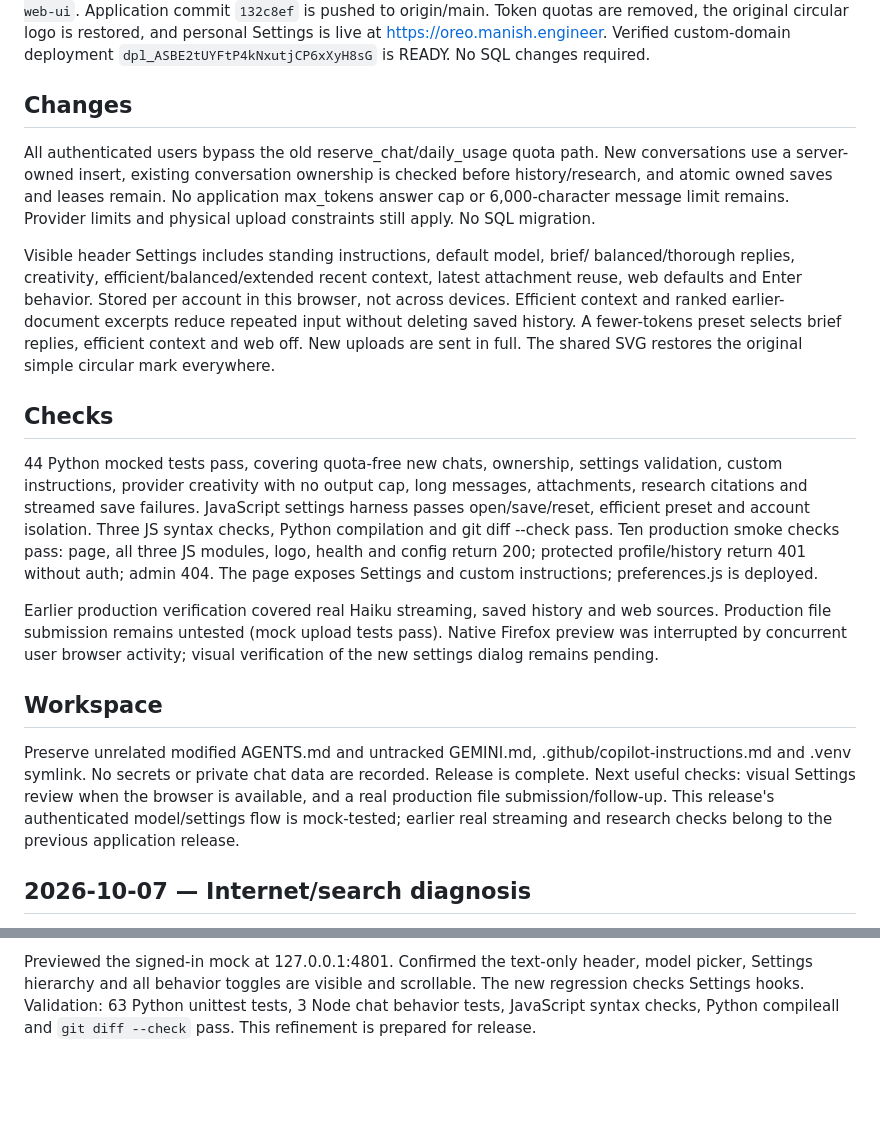
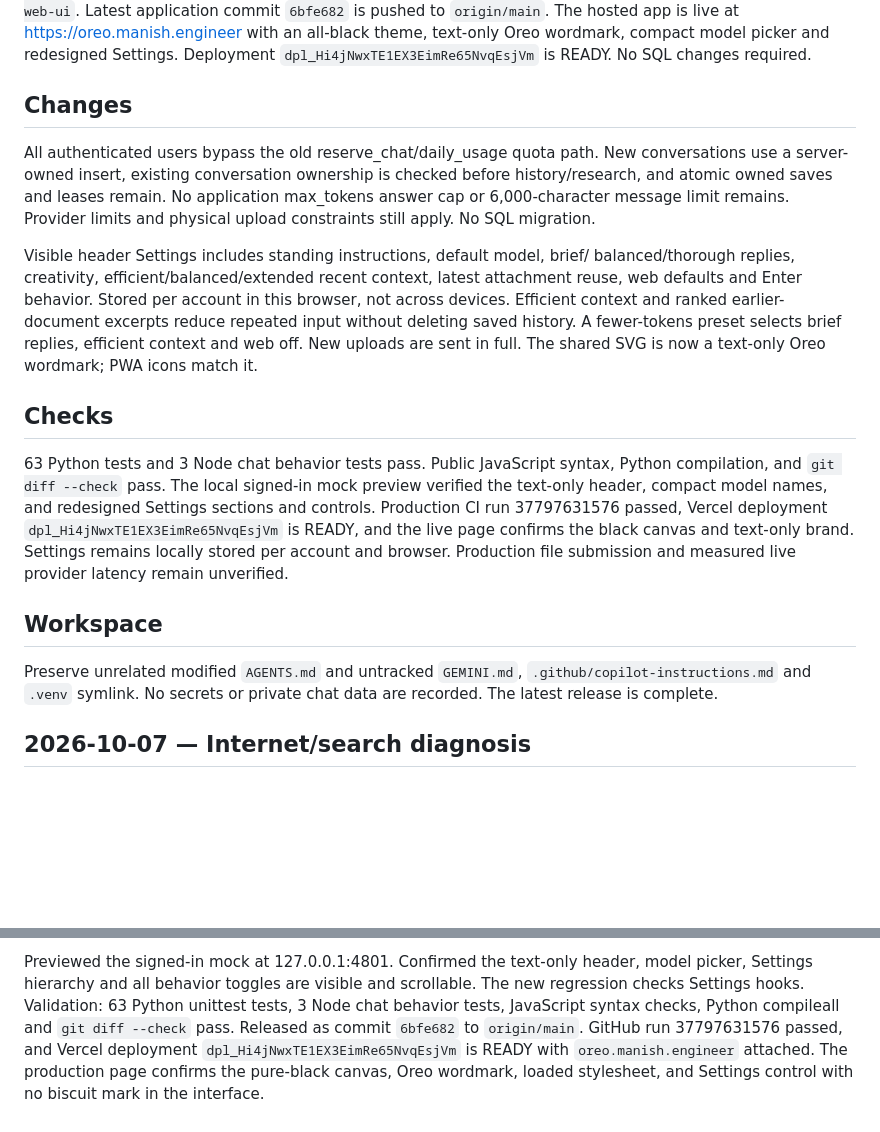
Before and after one commit to Man1shMandal/oreo, a Markdown page: docs/agent/STATE.md, 2 parts joined by grey strips. GitHub-like rendering; blank space fills up the shorter version.

Commit message:
Update Oreo release handoff state

```diff
--- a/docs/agent/STATE.md
+++ b/docs/agent/STATE.md
@@ -4,8 +4,8 @@ Updated 2026-10-07. Active checkout:
 `/Users/manishmandal/oreo/.claude/worktrees/web-ui`, branch `worktree-web-ui`.
-Application commit `132c8ef` is pushed to origin/main. Token quotas are removed,
-the original circular logo is restored, and personal Settings is live at
-https://oreo.manish.engineer. Verified custom-domain deployment
-`dpl_ASBE2tUYFtP4kNxutjCP6xXyH8sG` is READY. No SQL changes required.
+Latest application commit `6bfe682` is pushed to `origin/main`. The hosted app is
+live at https://oreo.manish.engineer with an all-black theme, text-only Oreo
+wordmark, compact model picker and redesigned Settings. Deployment
+`dpl_Hi4jNwxTE1EX3EimRe65NvqEsjVm` is READY. No SQL changes required.
 
 ## Changes
 
@@ -21,32 +21,24 @@ latest attachment reuse, web defaults and Enter behavior. Stored per account in
 this browser, not across devices. Efficient context and ranked earlier-document
 excerpts reduce repeated input without deleting saved history. A fewer-tokens
 preset selects brief replies, efficient context and web off. New uploads are sent
-in full. The shared SVG restores the original simple circular mark everywhere.
+in full. The shared SVG is now a text-only Oreo wordmark; PWA icons match it.
 
 ## Checks
 
-44 Python mocked tests pass, covering quota-free new chats, ownership, settings
-validation, custom instructions, provider creativity with no output cap, long
-messages, attachments, research citations and streamed save failures. JavaScript
-settings harness passes open/save/reset, efficient preset and account isolation.
-Three JS syntax checks, Python compilation and git diff --check pass.
-Ten production smoke checks pass: page, all three JS modules, logo, health and
-config return 200; protected profile/history return 401 without auth; admin 404.
-The page exposes Settings and custom instructions; preferences.js is deployed.
-
-Earlier production verification covered real Haiku streaming, saved history and
-web sources. Production file submission remains untested (mock upload tests pass).
-Native Firefox preview was interrupted by concurrent user browser activity;
-visual verification of the new settings dialog remains pending.
+63 Python tests and 3 Node chat behavior tests pass. Public JavaScript syntax,
+Python compilation, and `git diff --check` pass. The local signed-in mock preview
+verified the text-only header, compact model names, and redesigned Settings
+sections and controls. Production CI run 37797631576 passed, Vercel deployment
+`dpl_Hi4jNwxTE1EX3EimRe65NvqEsjVm` is READY, and the live page confirms the black
+canvas and text-only brand. Settings remains locally stored per account and
+browser. Production file submission and measured live provider latency remain
+unverified.
 
 ## Workspace
 
-Preserve unrelated modified AGENTS.md and untracked GEMINI.md,
-.github/copilot-instructions.md and .venv symlink. No secrets or private chat data
-are recorded. Release is complete. Next useful checks: visual Settings review
-when the browser is available, and a real production file submission/follow-up.
-This release's authenticated model/settings flow is mock-tested; earlier real
-streaming and research checks belong to the previous application release.
+Preserve unrelated modified `AGENTS.md` and untracked `GEMINI.md`,
+`.github/copilot-instructions.md` and `.venv` symlink. No secrets or private chat
+data are recorded. The latest release is complete.
 
 ## 2026-10-07 — Internet/search diagnosis
 Inspected branch worktree-web-ui at 34bc731. Public HTTPS to example.com
@@ -196,4 +188,8 @@ Previewed the signed-in mock at 127.0.0.1:4801. Confirmed the text-only header,
 model picker, Settings hierarchy and all behavior toggles are visible and
 scrollable. The new regression checks Settings hooks. Validation: 63 Python
 unittest tests, 3 Node chat behavior tests, JavaScript syntax checks, Python
-compileall and `git diff --check` pass. This refinement is prepared for release.
+compileall and `git diff --check` pass. Released as commit `6bfe682` to
+`origin/main`. GitHub run 37797631576 passed, and Vercel deployment
+`dpl_Hi4jNwxTE1EX3EimRe65NvqEsjVm` is READY with `oreo.manish.engineer`
+attached. The production page confirms the pure-black canvas, Oreo wordmark,
+loaded stylesheet, and Settings control with no biscuit mark in the interface.
```
Also changed, not shown: other parts of docs/agent/STATE.md (+1 -1 lines).
